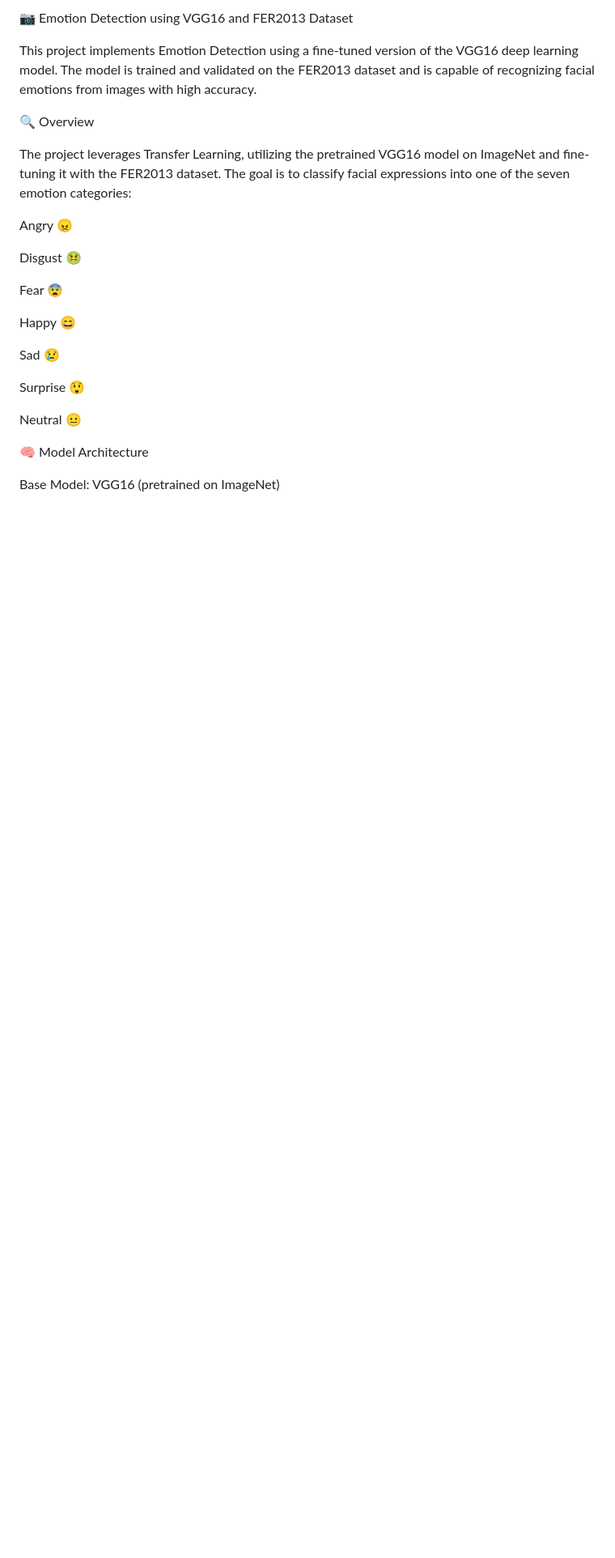
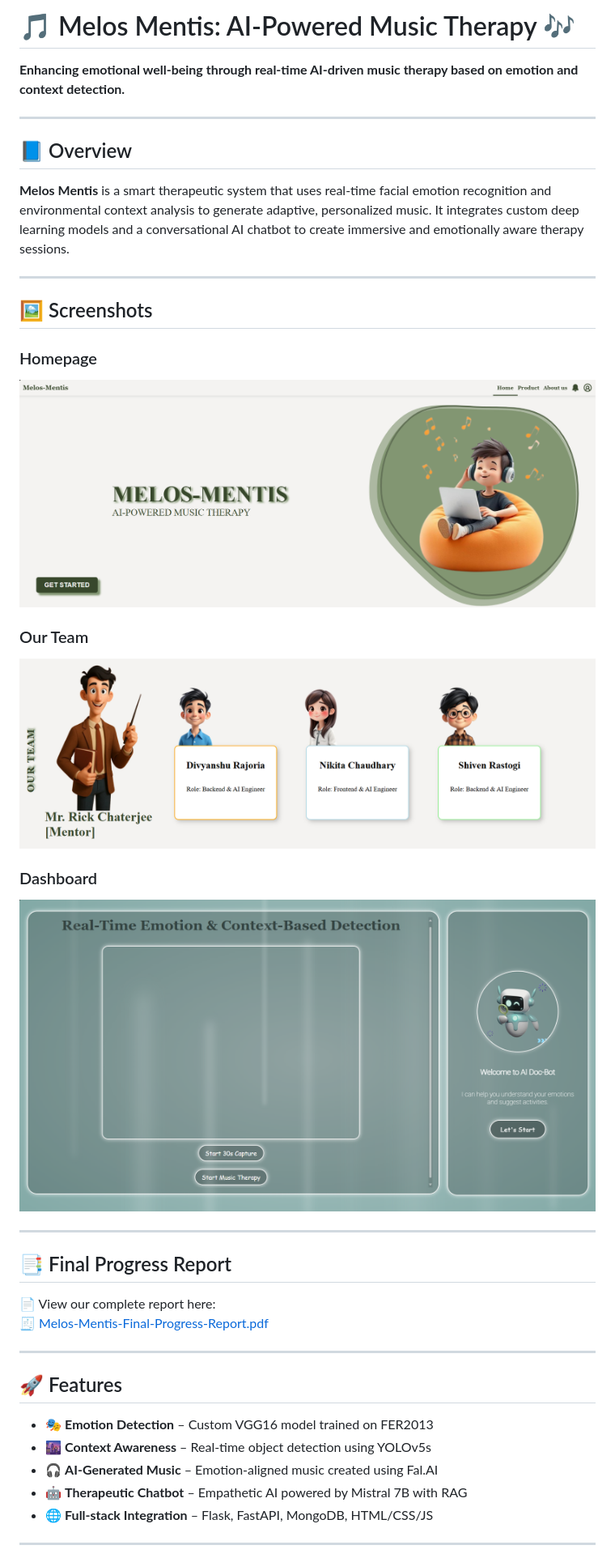
Before and after one commit to alimgty/Melos_Mentis, a Markdown page: README.md, the part around the change printed below. Shown: that part at 81% size. GitHub-like rendering; pictures changed too: screenshots/Dashbaord.png (added), screenshots/Landing_page.png (added), screenshots/Team.png (added); blank space fills up the shorter version.

```diff
--- a/README.md
+++ b/README.md
@@ -1,30 +1,42 @@
-📷 Emotion Detection using VGG16 and FER2013 Dataset
+# 🎵 Melos Mentis: AI-Powered Music Therapy 🎶
 
-This project implements Emotion Detection using a fine-tuned version of the VGG16 deep learning model. The model is trained and validated on the FER2013 dataset and is capable of recognizing facial emotions from images with high accuracy.
+**Enhancing emotional well-being through real-time AI-driven music therapy based on emotion and context detection.**
 
+---
 
+## 📘 Overview
 
-🔍 Overview
+**Melos Mentis** is a smart therapeutic system that uses real-time facial emotion recognition and environmental context analysis to generate adaptive, personalized music. It integrates custom deep learning models and a conversational AI chatbot to create immersive and emotionally aware therapy sessions.
 
-The project leverages Transfer Learning, utilizing the pretrained VGG16 model on ImageNet and fine-tuning it with the FER2013 dataset. The goal is to classify facial expressions into one of the seven emotion categories:
+---
 
-Angry 😠
+## 🖼️ Screenshots
 
-Disgust 🤢
+### Homepage
+![Homepage](screenshots/Landing_page.png)
 
-Fear 😨
+### Our Team
+![Emotion Detection](screenshots/Team.png)
 
-Happy 😄
+### Dashboard
+![Chatbot](screenshots/Dashbaord.png)
 
-Sad 😢
+---
 
-Surprise 😲
+## 📑 Final Progress Report
 
-Neutral 😐
+📄 View our complete report here:
+[🧾 Melos-Mentis-Final-Progress-Report.pdf](Melos-Mentis-Final-Progress-Report.pdf)
 
+---
 
+## 🚀 Features
 
-🧠 Model Architecture
+- 🎭 **Emotion Detection** – Custom VGG16 model trained on FER2013
+- 🌆 **Context Awareness** – Real-time object detection using YOLOv5s
+- 🎧 **AI-Generated Music** – Emotion-aligned music created using Fal.AI
+- 🤖 **Therapeutic Chatbot** – Empathetic AI powered by Mistral 7B with RAG
+- 🌐 **Full-stack Integration** – Flask, FastAPI, MongoDB, HTML/CSS/JS
 
-Base Model: VGG16 (pretrained on ImageNet)
+---
 
```
Also changed, not shown: other parts of README.md (+40 -84 lines), static/assets/images/proimg.png (added), 11 other files.
